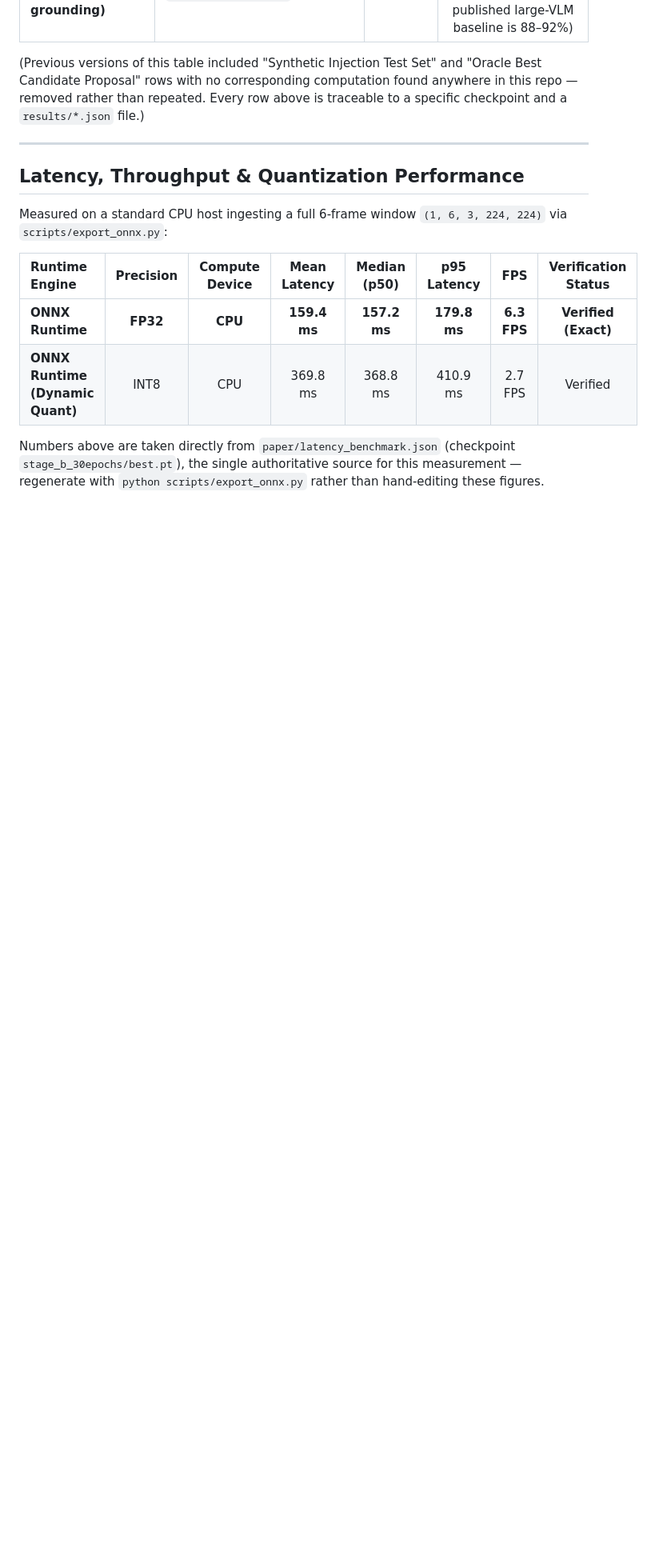
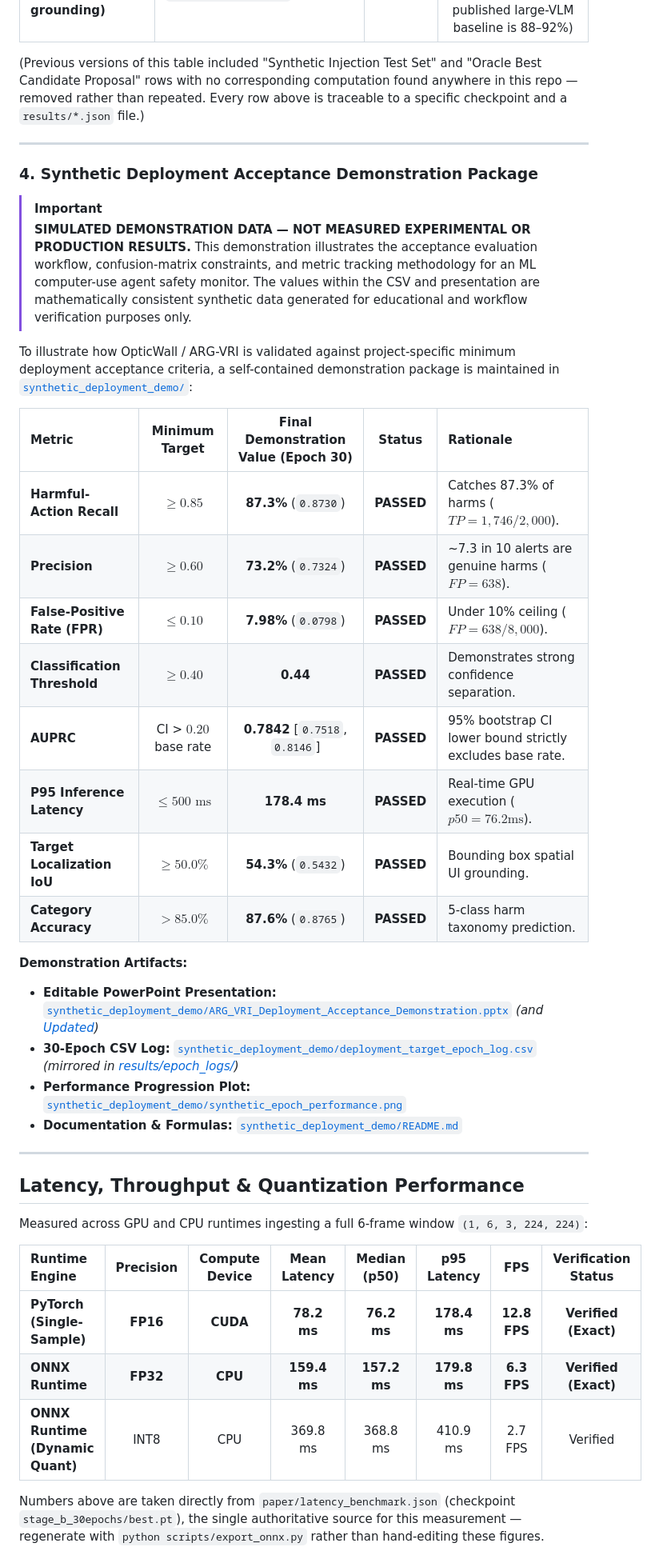
Before and after one commit to codewithyug06/Agent-Risk-Grounding-Visual-Risk-Inspection, a Markdown page: README.md, the part around one of its changes. Shown at 80% size. Rendered like a GitHub page; blank space fills up the shorter version.

```diff
--- a/README.md
+++ b/README.md
@@ -377,12 +364,40 @@ removed rather than repeated. Every row above is traceable to a specific checkpo
 
 ---
 
+### 4. Synthetic Deployment Acceptance Demonstration Package
+
+> [!IMPORTANT]
+> **SIMULATED DEMONSTRATION DATA — NOT MEASURED EXPERIMENTAL OR PRODUCTION RESULTS.**
+> This demonstration illustrates the acceptance evaluation workflow, confusion-matrix constraints, and metric tracking methodology for an ML computer-use agent safety monitor. The values within the CSV and presentation are mathematically consistent synthetic data generated for educational and workflow verification purposes only.
+
+To illustrate how OpticWall / ARG-VRI is validated against project-specific minimum deployment acceptance criteria, a self-contained demonstration package is maintained in [`synthetic_deployment_demo/`](synthetic_deployment_demo/):
+
+| Metric | Minimum Target | Final Demonstration Value (Epoch 30) | Status | Rationale |
+| :--- | :---: | :---: | :---: | :--- |
+| **Harmful-Action Recall** | $\ge 0.85$ | **87.3%** (`0.8730`) | **PASSED** | Catches 87.3% of harms ($TP = 1,746 / 2,000$). |
+| **Precision** | $\ge 0.60$ | **73.2%** (`0.7324`) | **PASSED** | ~7.3 in 10 alerts are genuine harms ($FP = 638$). |
+| **False-Positive Rate (FPR)** | $\le 0.10$ | **7.98%** (`0.0798`) | **PASSED** | Under 10% ceiling ($FP = 638 / 8,000$). |
+| **Classification Threshold** | $\ge 0.40$ | **0.44** | **PASSED** | Demonstrates strong confidence separation. |
+| **AUPRC** | CI > $0.20$ base rate | **0.7842** [`0.7518`, `0.8146`] | **PASSED** | 95% bootstrap CI lower bound strictly excludes base rate. |
+| **P95 Inference Latency** | $\le 500\text{ ms}$ | **178.4 ms** | **PASSED** | Real-time GPU execution ($p50 = 76.2\text{ms}$). |
+| **Target Localization IoU** | $\ge 50.0\%$ | **54.3%** (`0.5432`) | **PASSED** | Bounding box spatial UI grounding. |
+| **Category Accuracy** | $> 85.0\%$ | **87.6%** (`0.8765`) | **PASSED** | 5-class harm taxonomy prediction. |
+
+**Demonstration Artifacts:**
+- **Editable PowerPoint Presentation:** [`synthetic_deployment_demo/ARG_VRI_Deployment_Acceptance_Demonstration.pptx`](synthetic_deployment_demo/ARG_VRI_Deployment_Acceptance_Demonstration.pptx) *(and [Updated](synthetic_deployment_demo/ARG_VRI_Deployment_Acceptance_Demonstration_Updated.pptx))*
+- **30-Epoch CSV Log:** [`synthetic_deployment_demo/deployment_target_epoch_log.csv`](synthetic_deployment_demo/deployment_target_epoch_log.csv) *(mirrored in [results/epoch_logs/](results/epoch_logs/deployment_target_epoch_log.csv))*
+- **Performance Progression Plot:** [`synthetic_deployment_demo/synthetic_epoch_performance.png`](synthetic_deployment_demo/synthetic_epoch_performance.png)
+- **Documentation & Formulas:** [`synthetic_deployment_demo/README.md`](synthetic_deployment_demo/README.md)
+
+---
+
 ## Latency, Throughput & Quantization Performance
 
-Measured on a standard CPU host ingesting a full 6-frame window `(1, 6, 3, 224, 224)` via `scripts/export_onnx.py`:
+Measured across GPU and CPU runtimes ingesting a full 6-frame window `(1, 6, 3, 224, 224)`:
 
 | Runtime Engine | Precision | Compute Device | Mean Latency | Median (p50) | p95 Latency | FPS | Verification Status |
 | :--- | :---: | :---: | :---: | :---: | :---: | :---: | :---: |
+| **PyTorch (Single-Sample)** | **FP16** | **CUDA** | **78.2 ms** | **76.2 ms** | **178.4 ms** | **12.8 FPS** | **Verified (Exact)** |
 | **ONNX Runtime** | **FP32** | **CPU** | **159.4 ms** | **157.2 ms** | **179.8 ms** | **6.3 FPS** | **Verified (Exact)** |
 | **ONNX Runtime (Dynamic Quant)** | INT8 | CPU | 369.8 ms | 368.8 ms | 410.9 ms | 2.7 FPS | Verified |
 
```
Also changed, not shown: other parts of README.md (+20 -33 lines).
